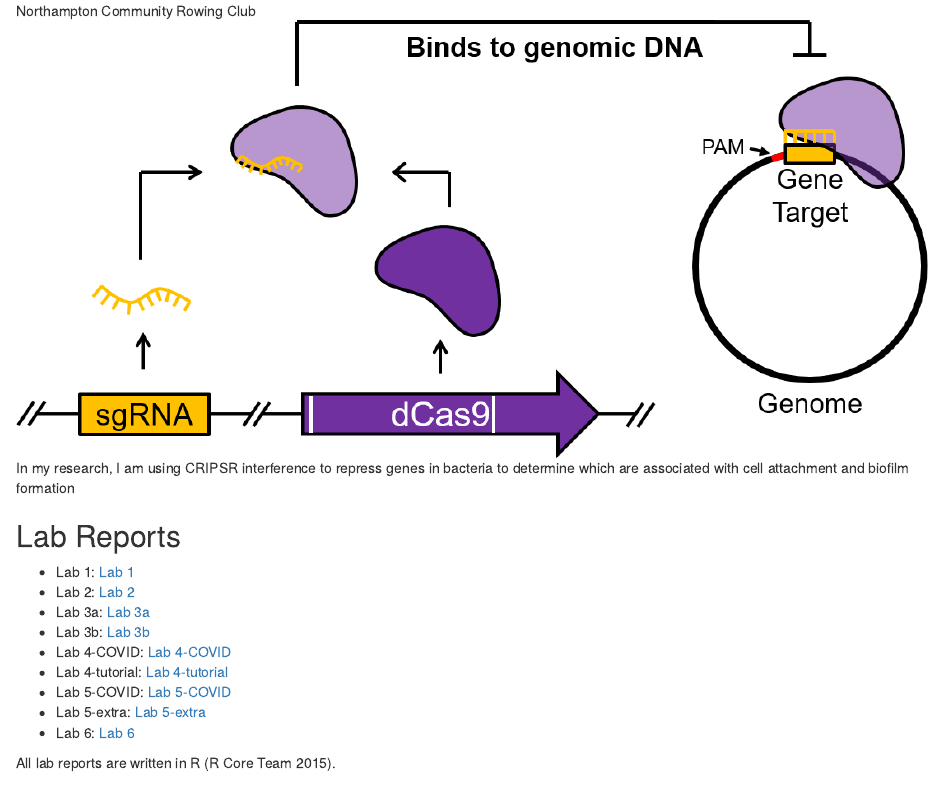
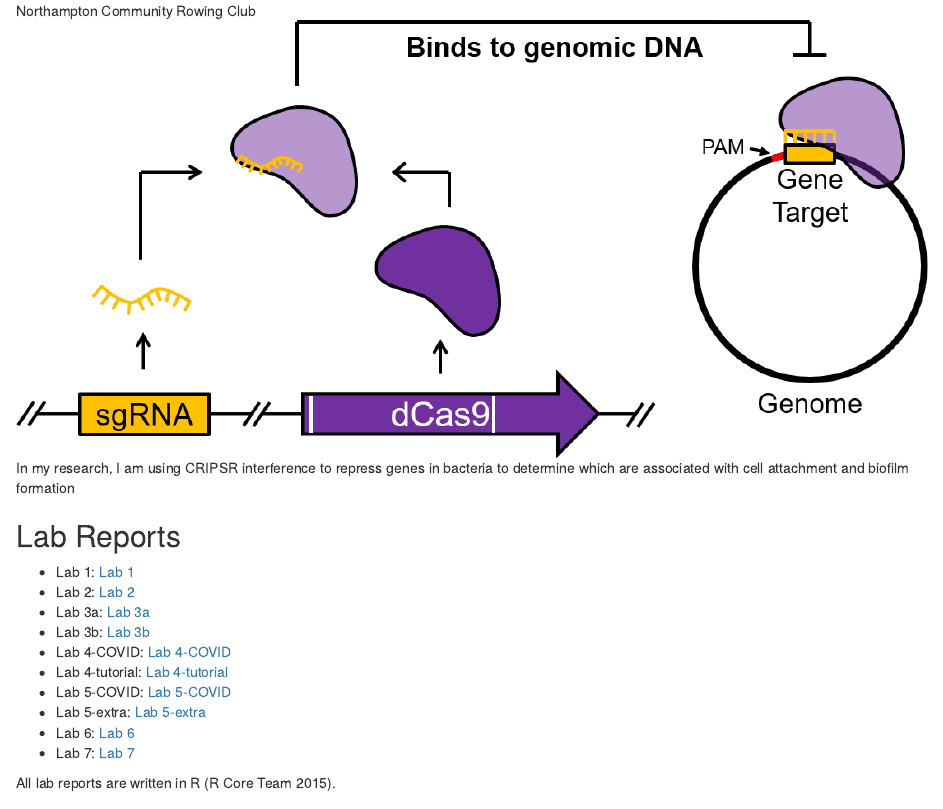
Before and after one commit to StephanieCall/evolutionary-genomics-course, an R Markdown document (index.Rmd): the page in a window 1100 px wide, from 290 px down. Rendered offline with R 4.5, knitr and Pandoc, with nearby package versions.

Commit message:
Updated for Lab7

```diff
--- a/data/references.bib
+++ b/data/references.bib
@@ -46,3 +46,11 @@
   Type                     = {Tutorial},
   Url                      = {https://datacarpentry.org/R-ecology-lesson/04-visualization-ggplot2.html}
 }
+
+@online{RNA_seq_workflow,
+  Title                    = {RNA-seq workflow: gene-level exploratory analysis and differential expression},
+  Author                   = {Michael Love and Simon Anders and Vladislav Kim and Wolfgang Huber},
+  Year                     = {2020},
+  Type                     = {Tutorial},
+  Url                      = {https://master.bioconductor.org/packages/release/workflows/vignettes/rnaseqGene/inst/doc/rnaseqGene.html#pca-plot}
+}
--- a/index.Rmd
+++ b/index.Rmd
@@ -28,6 +28,7 @@ Website repository for my lab reports and other files for the Evolutionary Genom
 * Lab 5-COVID: [Lab 5-COVID](Lab5_COVID_SNC.html)
 * Lab 5-extra: [Lab 5-extra](Lab5_extra_SNC.html)
 * Lab 6: [Lab 6](Lab6_SNC.html)
+* Lab 7: [Lab 7](Lab7_SNC.html)
 
 All lab reports are written in R [@RCoreTeam].
 
```
